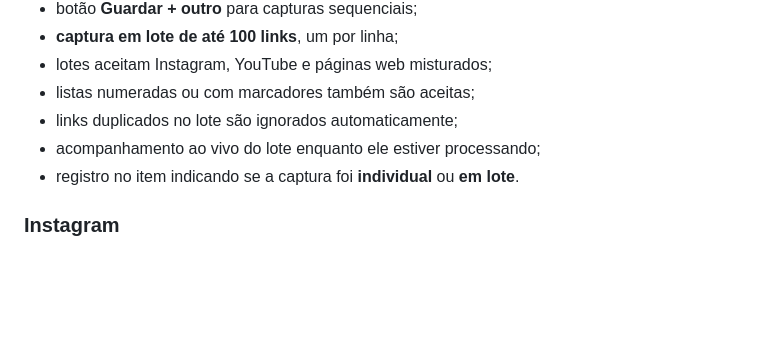
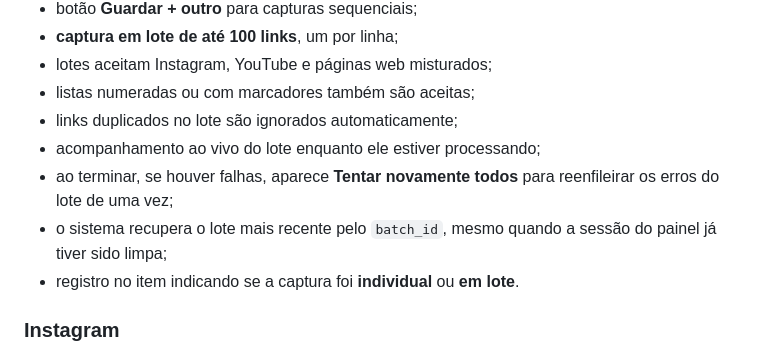
Before and after one commit to ramkar987/segundo_cerebro, a Markdown page: README.md, the part around the change. Rendered like a GitHub page; blank space fills up the shorter version.

Commit message:
Document bulk retry for failed batch captures

```diff
--- a/README.md
+++ b/README.md
@@ -19,6 +19,8 @@ A ideia é reduzir o atrito entre **“vi algo interessante”** e **“isso ent
 - listas numeradas ou com marcadores também são aceitas;
 - links duplicados no lote são ignorados automaticamente;
 - acompanhamento ao vivo do lote enquanto ele estiver processando;
+- ao terminar, se houver falhas, aparece **Tentar novamente todos** para reenfileirar os erros do lote de uma vez;
+- o sistema recupera o lote mais recente pelo `batch_id`, mesmo quando a sessão do painel já tiver sido limpa;
 - registro no item indicando se a captura foi **individual** ou **em lote**.
 
 ### Instagram
```
